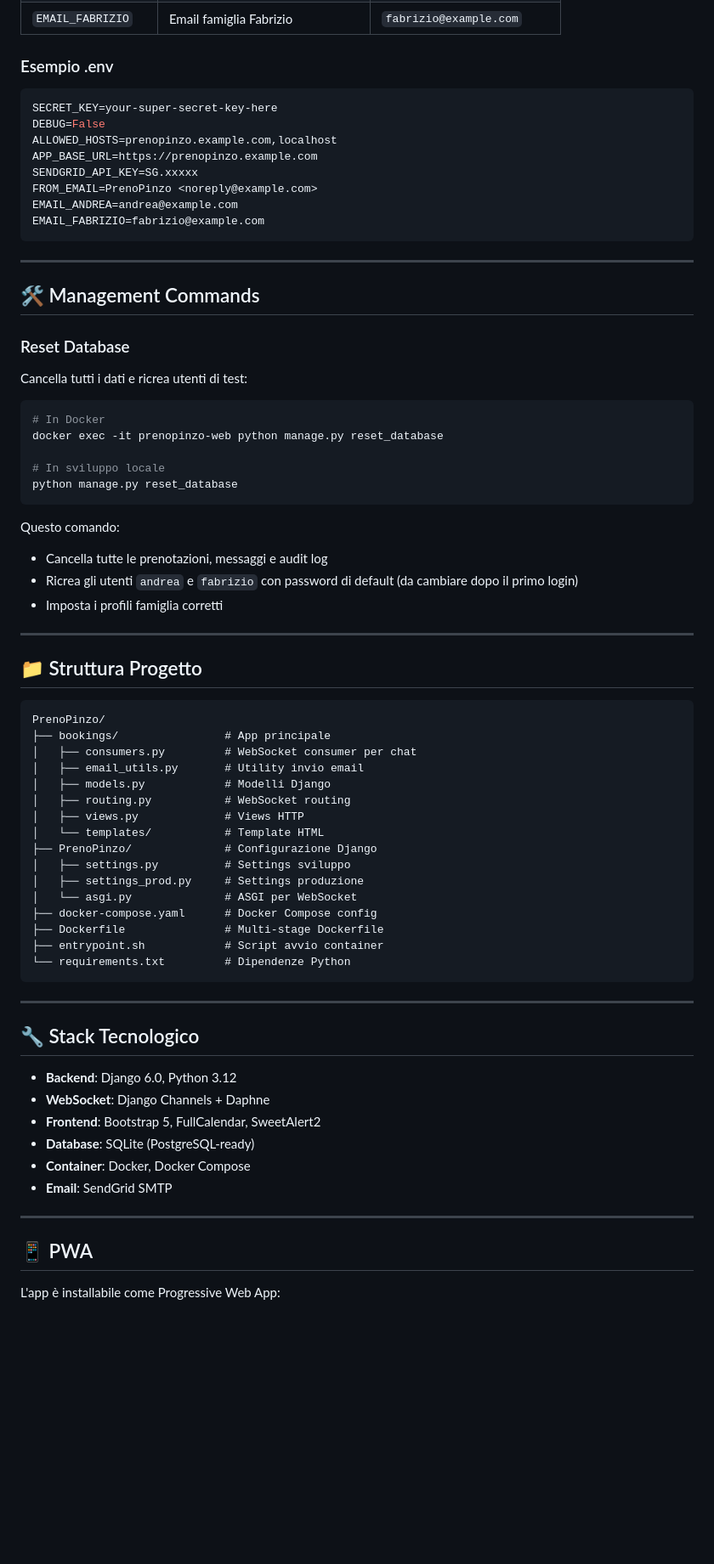
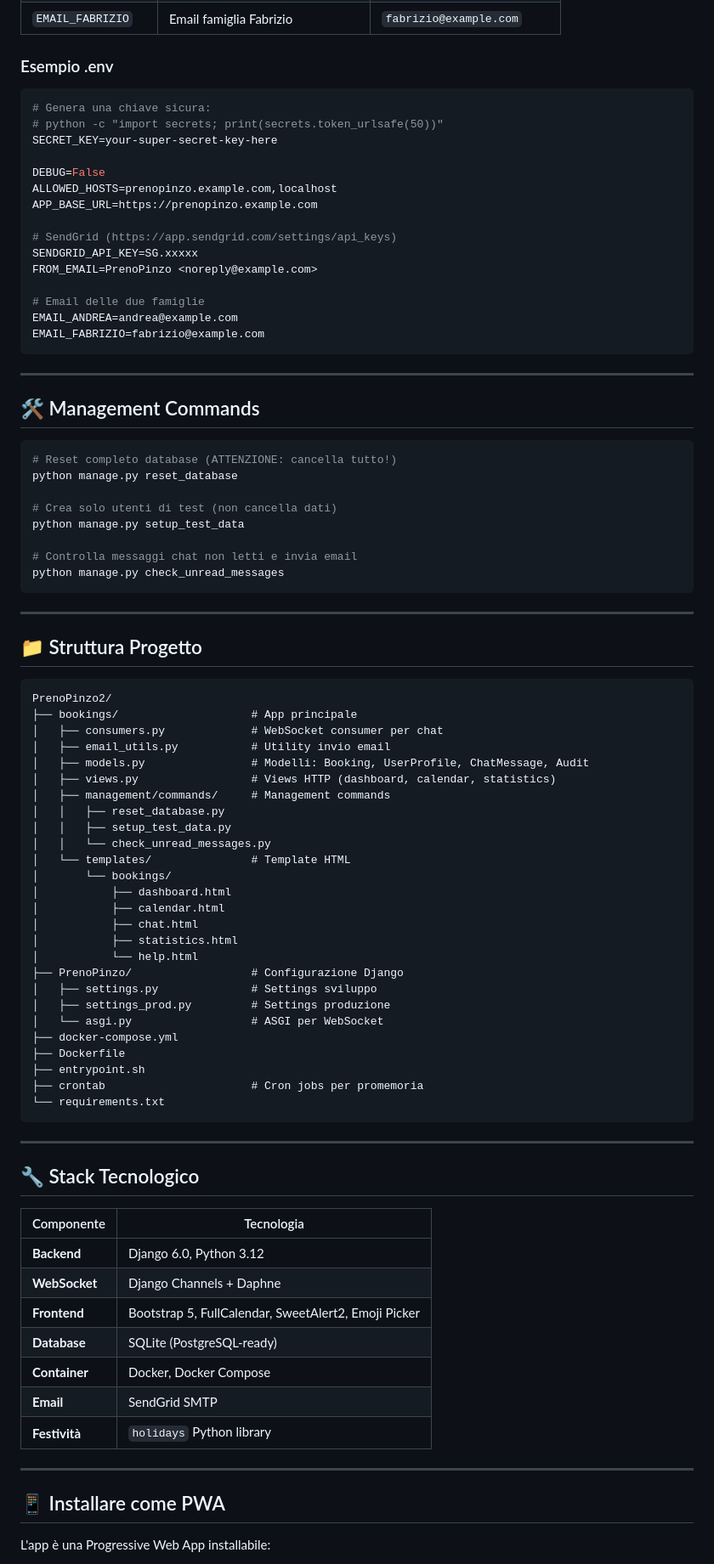
Before and after one commit to hal9ooo/PrenoPinzo2, a Markdown page: README.md, the part around one of its changes. Shown at 85% size. GitHub-like rendering; blank space fills up the shorter version.

Commit message:
docs: Comprehensive README rewrite with workflow and feature docs

````diff
--- a/README.md
+++ b/README.md
@@ -100,12 +169,19 @@ docker compose up -d --build
 ### Esempio .env
 
 ```env
+# Genera una chiave sicura:
+# python -c "import secrets; print(secrets.token_urlsafe(50))"
 SECRET_KEY=your-super-secret-key-here
+
 DEBUG=False
 ALLOWED_HOSTS=prenopinzo.example.com,localhost
 APP_BASE_URL=https://prenopinzo.example.com
+
+# SendGrid (https://app.sendgrid.com/settings/api_keys)
 SENDGRID_API_KEY=SG.xxxxx
 FROM_EMAIL=PrenoPinzo <noreply@example.com>
+
+# Email delle due famiglie
 EMAIL_ANDREA=andrea@example.com
 EMAIL_FABRIZIO=fabrizio@example.com
 ```
@@ -114,60 +190,67 @@ EMAIL_FABRIZIO=fabrizio@example.com
 
 ## 🛠️ Management Commands
 
-### Reset Database
+```bash
+# Reset completo database (ATTENZIONE: cancella tutto!)
+python manage.py reset_database
 
-Cancella tutti i dati e ricrea utenti di test:
+# Crea solo utenti di test (non cancella dati)
+python manage.py setup_test_data
 
-```bash
-# In Docker
-docker exec -it prenopinzo-web python manage.py reset_database
-
-# In sviluppo locale
-python manage.py reset_database
+# Controlla messaggi chat non letti e invia email
+python manage.py check_unread_messages
 ```
-
-Questo comando:
-- Cancella tutte le prenotazioni, messaggi e audit log
-- Ricrea gli utenti `andrea` e `fabrizio` con password di default (da cambiare dopo il primo login)
-- Imposta i profili famiglia corretti
 
 ---
 
 ## 📁 Struttura Progetto
 
 ```
-PrenoPinzo/
-├── bookings/                # App principale
-│   ├── consumers.py         # WebSocket consumer per chat
-│   ├── email_utils.py       # Utility invio email
-│   ├── models.py            # Modelli Django
-│   ├── routing.py           # WebSocket routing
-│   ├── views.py             # Views HTTP
-│   └── templates/           # Template HTML
-├── PrenoPinzo/              # Configurazione Django
-│   ├── settings.py          # Settings sviluppo
-│   ├── settings_prod.py     # Settings produzione
-│   └── asgi.py              # ASGI per WebSocket
-├── docker-compose.yaml      # Docker Compose config
-├── Dockerfile               # Multi-stage Dockerfile
-├── entrypoint.sh            # Script avvio container
-└── requirements.txt         # Dipendenze Python
+PrenoPinzo2/
+├── bookings/                    # App principale
+│   ├── consumers.py             # WebSocket consumer per chat
+│   ├── email_utils.py           # Utility invio email
+│   ├── models.py                # Modelli: Booking, UserProfile, ChatMessage, Audit
+│   ├── views.py                 # Views HTTP (dashboard, calendar, statistics)
+│   ├── management/commands/     # Management commands
+│   │   ├── reset_database.py
+│   │   ├── setup_test_data.py
+│   │   └── check_unread_messages.py
+│   └── templates/               # Template HTML
+│       └── bookings/
+│           ├── dashboard.html
+│           ├── calendar.html
+│           ├── chat.html
+│           ├── statistics.html
+│           └── help.html
+├── PrenoPinzo/                  # Configurazione Django
+│   ├── settings.py              # Settings sviluppo
+│   ├── settings_prod.py         # Settings produzione
+│   └── asgi.py                  # ASGI per WebSocket
+├── docker-compose.yml
+├── Dockerfile
+├── entrypoint.sh
+├── crontab                      # Cron jobs per promemoria
+└── requirements.txt
 ```
 
 ---
 
 ## 🔧 Stack Tecnologico
 
-- **Backend**: Django 6.0, Python 3.12
-- **WebSocket**: Django Channels + Daphne
-- **Frontend**: Bootstrap 5, FullCalendar, SweetAlert2
-- **Database**: SQLite (PostgreSQL-ready)
-- **Container**: Docker, Docker Compose
-- **Email**: SendGrid SMTP
+| Componente | Tecnologia |
+|------------|------------|
+| **Backend** | Django 6.0, Python 3.12 |
+| **WebSocket** | Django Channels + Daphne |
+| **Frontend** | Bootstrap 5, FullCalendar, SweetAlert2, Emoji Picker |
+| **Database** | SQLite (PostgreSQL-ready) |
+| **Container** | Docker, Docker Compose |
+| **Email** | SendGrid SMTP |
+| **Festività** | `holidays` Python library |
 
 ---
 
-## 📱 PWA
+## 📱 Installare come PWA
 
-L'app è installabile come Progressive Web App:
+L'app è una Progressive Web App installabile:
 
````
Also changed, not shown: other parts of README.md (+109 -50 lines).
